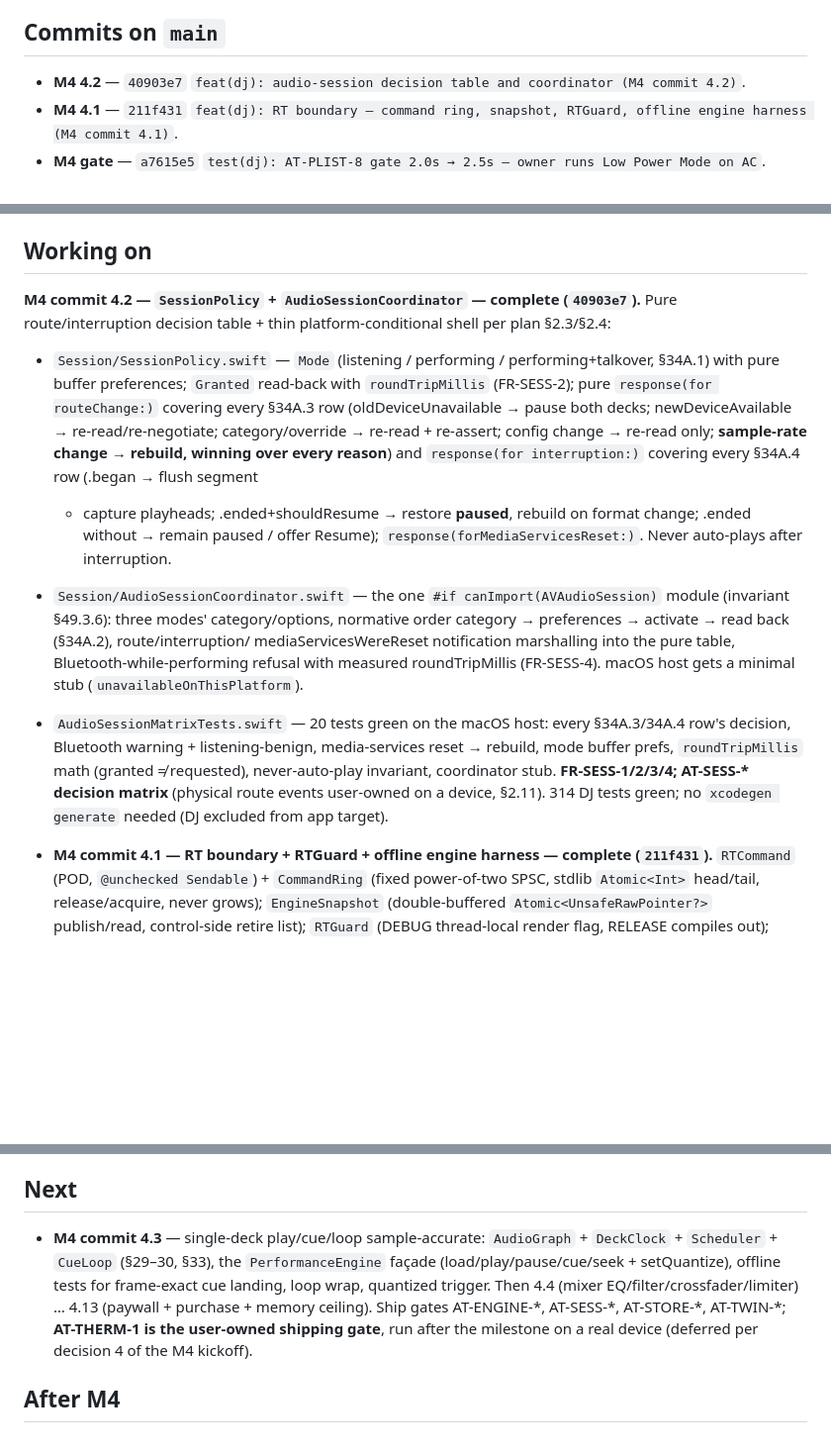
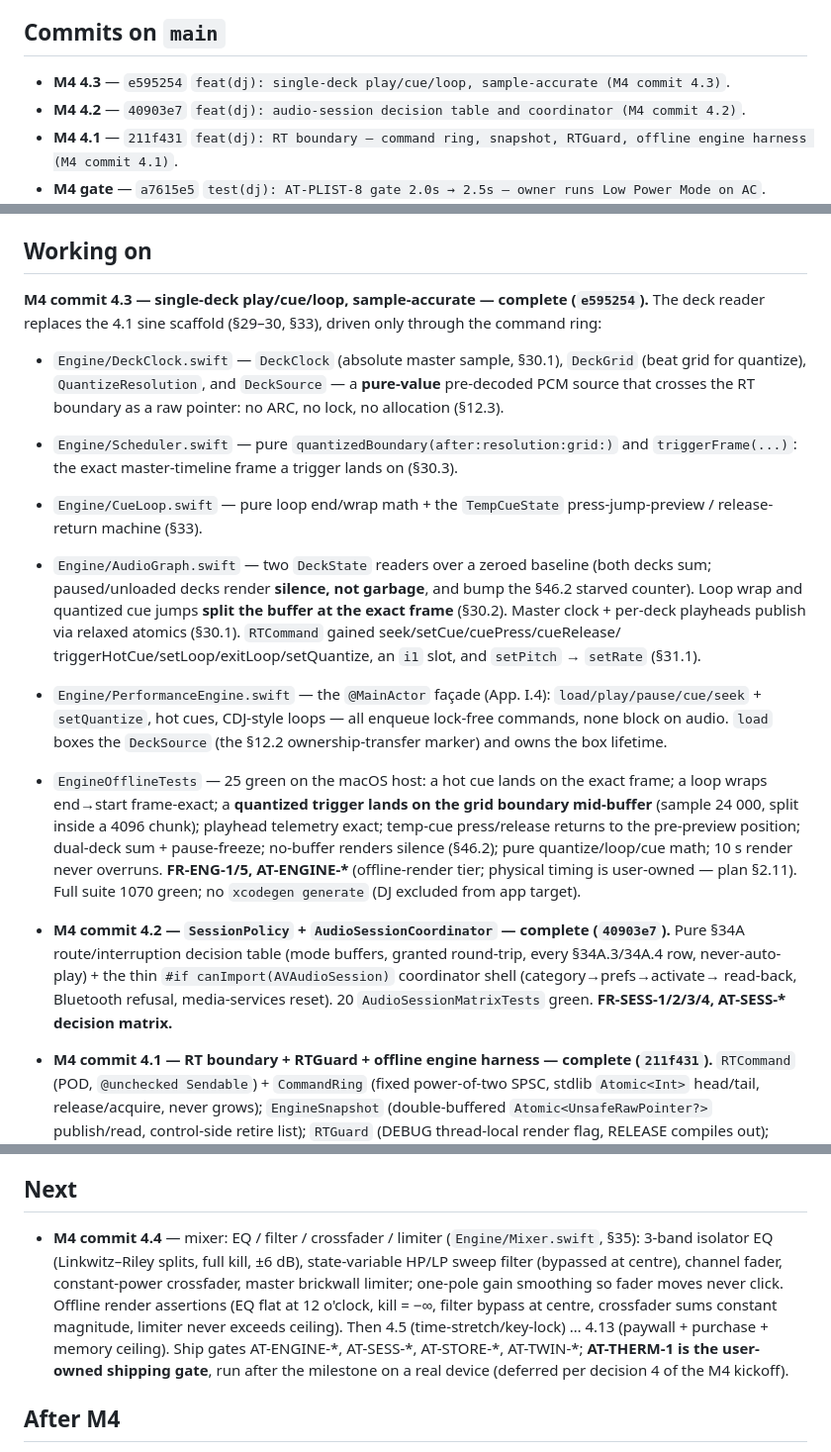
Before and after one commit to johnarleyburns/parso-tonearm, a Markdown page: current_status.md, 3 parts joined by grey strips. Shown at 99% size. Drawn GitHub-style; blank space fills up the shorter version.

Commit message:
docs(dj): record M4 4.3 (6e12dc5) and clean up status

```diff
--- a/current_status.md
+++ b/current_status.md
@@ -21,6 +21,7 @@ governor) is fully committed.
 
 ## Commits on `main`
 
+- **M4 4.3** — `e595254` `feat(dj): single-deck play/cue/loop, sample-accurate (M4 commit 4.3)`.
 - **M4 4.2** — `40903e7` `feat(dj): audio-session decision table and coordinator (M4 commit 4.2)`.
 - **M4 4.1** — `211f431` `feat(dj): RT boundary — command ring, snapshot, RTGuard, offline engine harness (M4 commit 4.1)`.
 - **M4 gate** — `a7615e5` `test(dj): AT-PLIST-8 gate 2.0s → 2.5s — owner runs Low Power Mode on AC`.
@@ -43,31 +44,44 @@ governor) is fully committed.
 
 ## Working on
 
-**M4 commit 4.2 — `SessionPolicy` + `AudioSessionCoordinator` — complete (`40903e7`).**
-Pure route/interruption decision table + thin platform-conditional shell per plan §2.3/§2.4:
+**M4 commit 4.3 — single-deck play/cue/loop, sample-accurate — complete (`e595254`).**
+The deck reader replaces the 4.1 sine scaffold (§29–30, §33), driven only through
+the command ring:
 
-- `Session/SessionPolicy.swift` — `Mode` (listening / performing /
-  performing+talkover, §34A.1) with pure buffer preferences; `Granted` read-back
-  with `roundTripMillis` (FR-SESS-2); pure `response(for routeChange:)` covering
-  every §34A.3 row (oldDeviceUnavailable → pause both decks; newDeviceAvailable →
-  re-read/re-negotiate; category/override → re-read + re-assert; config change →
-  re-read only; **sample-rate change → rebuild, winning over every reason**) and
-  `response(for interruption:)` covering every §34A.4 row (.began → flush segment
-  + capture playheads; .ended+shouldResume → restore **paused**, rebuild on format
-  change; .ended without → remain paused / offer Resume); `response(forMediaServicesReset:)`.
-  Never auto-plays after interruption.
-- `Session/AudioSessionCoordinator.swift` — the one `#if canImport(AVAudioSession)`
-  module (invariant §49.3.6): three modes' category/options, normative order
-  category → preferences → activate → read back (§34A.2), route/interruption/
-  mediaServicesWereReset notification marshalling into the pure table,
-  Bluetooth-while-performing refusal with measured roundTripMillis (FR-SESS-4).
-  macOS host gets a minimal stub (`unavailableOnThisPlatform`).
-- `AudioSessionMatrixTests.swift` — 20 tests green on the macOS host: every
-  §34A.3/34A.4 row's decision, Bluetooth warning + listening-benign, media-services
-  reset → rebuild, mode buffer prefs, `roundTripMillis` math (granted ≠ requested),
-  never-auto-play invariant, coordinator stub. **FR-SESS-1/2/3/4; AT-SESS-\* decision
-  matrix** (physical route events user-owned on a device, §2.11). 314 DJ tests green;
-  no `xcodegen generate` needed (DJ excluded from app target).
+- `Engine/DeckClock.swift` — `DeckClock` (absolute master sample, §30.1), `DeckGrid`
+  (beat grid for quantize), `QuantizeResolution`, and `DeckSource` — a **pure-value**
+  pre-decoded PCM source that crosses the RT boundary as a raw pointer: no ARC, no
+  lock, no allocation (§12.3).
+- `Engine/Scheduler.swift` — pure `quantizedBoundary(after:resolution:grid:)` and
+  `triggerFrame(...)`: the exact master-timeline frame a trigger lands on (§30.3).
+- `Engine/CueLoop.swift` — pure loop end/wrap math + the `TempCueState`
+  press-jump-preview / release-return machine (§33).
+- `Engine/AudioGraph.swift` — two `DeckState` readers over a zeroed baseline
+  (both decks sum; paused/unloaded decks render **silence, not garbage**, and bump
+  the §46.2 starved counter). Loop wrap and quantized cue jumps **split the buffer
+  at the exact frame** (§30.2). Master clock + per-deck playheads publish via
+  relaxed atomics (§30.1). `RTCommand` gained seek/setCue/cuePress/cueRelease/
+  triggerHotCue/setLoop/exitLoop/setQuantize, an `i1` slot, and `setPitch` →
+  `setRate` (§31.1).
+- `Engine/PerformanceEngine.swift` — the `@MainActor` façade (App. I.4):
+  `load/play/pause/cue/seek` + `setQuantize`, hot cues, CDJ-style loops — all
+  enqueue lock-free commands, none block on audio. `load` boxes the `DeckSource`
+  (the §12.2 ownership-transfer marker) and owns the box lifetime.
+- `EngineOfflineTests` — 25 green on the macOS host: a hot cue lands on the exact
+  frame; a loop wraps end→start frame-exact; a **quantized trigger lands on the
+  grid boundary mid-buffer** (sample 24 000, split inside a 4096 chunk); playhead
+  telemetry exact; temp-cue press/release returns to the pre-preview position;
+  dual-deck sum + pause-freeze; no-buffer renders silence (§46.2); pure
+  quantize/loop/cue math; 10 s render never overruns. **FR-ENG-1/5, AT-ENGINE-\***
+  (offline-render tier; physical timing is user-owned — plan §2.11). Full suite
+  1070 green; no `xcodegen generate` (DJ excluded from app target).
+
+- **M4 commit 4.2 — `SessionPolicy` + `AudioSessionCoordinator` — complete
+  (`40903e7`).** Pure §34A route/interruption decision table (mode buffers,
+  granted round-trip, every §34A.3/34A.4 row, never-auto-play) + the thin
+  `#if canImport(AVAudioSession)` coordinator shell (category→prefs→activate→
+  read-back, Bluetooth refusal, media-services reset). 20 `AudioSessionMatrixTests`
+  green. **FR-SESS-1/2/3/4, AT-SESS-\* decision matrix.**
 
 - **M4 commit 4.1 — RT boundary + RTGuard + offline engine harness — complete
   (`211f431`).** `RTCommand` (POD, `@unchecked Sendable`) + `CommandRing` (fixed
@@ -91,13 +105,16 @@ gate sits at 2.5 s (still under the 3 s budget).
 
 ## Next
 
-- **M4 commit 4.3** — single-deck play/cue/loop sample-accurate: `AudioGraph` +
-  `DeckClock` + `Scheduler` + `CueLoop` (§29–30, §33), the `PerformanceEngine`
-  façade (load/play/pause/cue/seek + setQuantize), offline tests for frame-exact cue
-  landing, loop wrap, quantized trigger. Then 4.4 (mixer EQ/filter/crossfader/limiter)
-  … 4.13 (paywall + purchase + memory ceiling). Ship gates AT-ENGINE-\*, AT-SESS-\*,
-  AT-STORE-\*, AT-TWIN-\*; **AT-THERM-1 is the user-owned shipping gate**, run after
-  the milestone on a real device (deferred per decision 4 of the M4 kickoff).
+- **M4 commit 4.4** — mixer: EQ / filter / crossfader / limiter (`Engine/Mixer.swift`,
+  §35): 3-band isolator EQ (Linkwitz–Riley splits, full kill, ±6 dB), state-variable
+  HP/LP sweep filter (bypassed at centre), channel fader, constant-power crossfader,
+  master brickwall limiter; one-pole gain smoothing so fader moves never click.
+  Offline render assertions (EQ flat at 12 o'clock, kill = −∞, filter bypass at
+  centre, crossfader sums constant magnitude, limiter never exceeds ceiling).
+  Then 4.5 (time-stretch/key-lock) … 4.13 (paywall + purchase + memory ceiling).
+  Ship gates AT-ENGINE-\*, AT-SESS-\*, AT-STORE-\*, AT-TWIN-\*; **AT-THERM-1 is the
+  user-owned shipping gate**, run after the milestone on a real device (deferred
+  per decision 4 of the M4 kickoff).
 
 ## After M4
 
```
Also changed, not shown: docs/plans/dj-phase-4-engine.md (+1 -0 lines).
